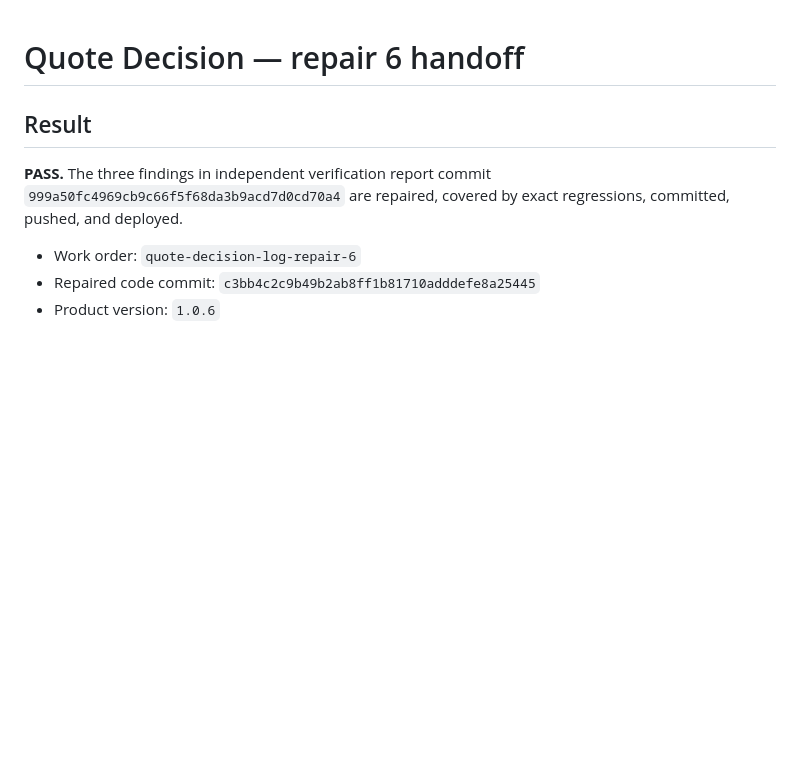
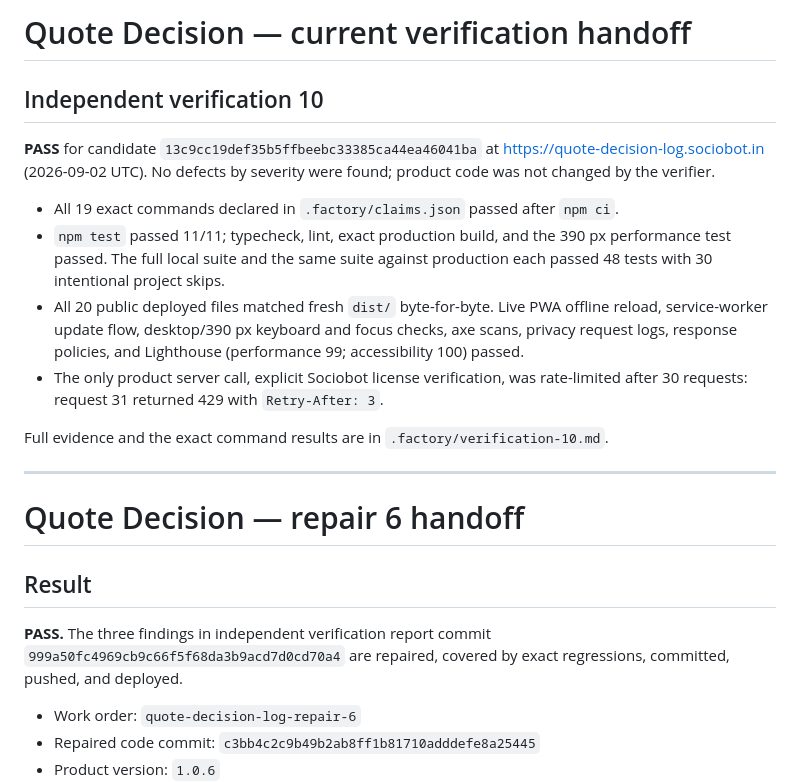
Before and after one commit to B-Divyesh/sf-quote-decision-log, a Markdown page: .factory/handoff.md, the part around the change. Drawn GitHub-style; blank space fills up the shorter version.

Commit message:
docs: record verification 10 pass

```diff
--- a/.factory/handoff.md
+++ b/.factory/handoff.md
@@ -1,3 +1,28 @@
+# Quote Decision — current verification handoff
+
+## Independent verification 10
+
+**PASS** for candidate `13c9cc19def35b5ffbeebc33385ca44ea46041ba` at
+<https://quote-decision-log.sociobot.in> (2026-09-02 UTC). No defects by
+severity were found; product code was not changed by the verifier.
+
+- All 19 exact commands declared in `.factory/claims.json` passed after
+  `npm ci`.
+- `npm test` passed 11/11; typecheck, lint, exact production build, and the
+  390 px performance test passed. The full local suite and the same suite
+  against production each passed 48 tests with 30 intentional project skips.
+- All 20 public deployed files matched fresh `dist/` byte-for-byte. Live PWA
+  offline reload, service-worker update flow, desktop/390 px keyboard and
+  focus checks, axe scans, privacy request logs, response policies, and
+  Lighthouse (performance 99; accessibility 100) passed.
+- The only product server call, explicit Sociobot license verification, was
+  rate-limited after 30 requests: request 31 returned 429 with `Retry-After: 3`.
+
+Full evidence and the exact command results are in
+`.factory/verification-10.md`.
+
+---
+
 # Quote Decision — repair 6 handoff
 
 ## Result
```
Also changed, not shown: .factory/verification-10.md (added, +98 -0 lines).
